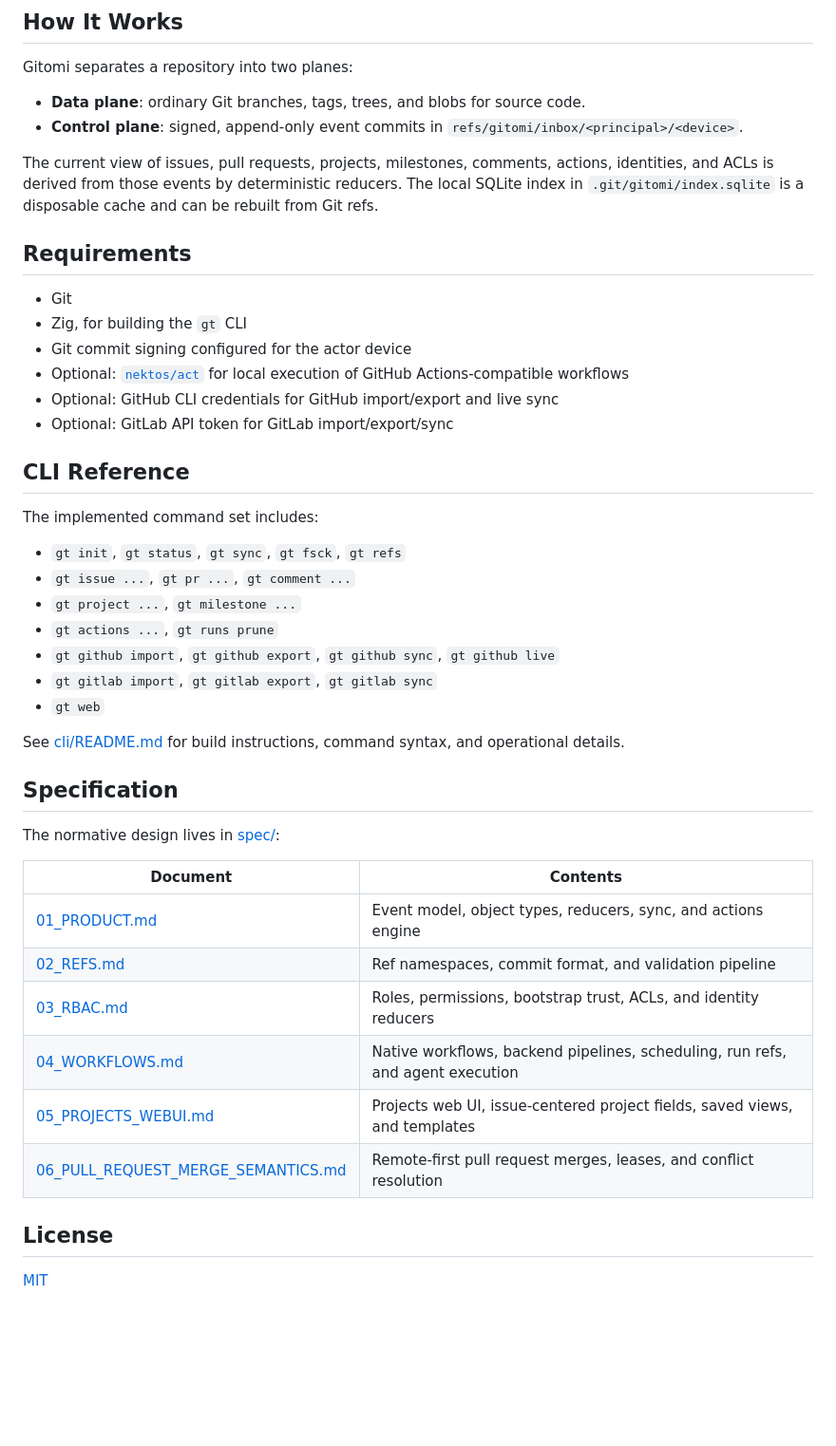
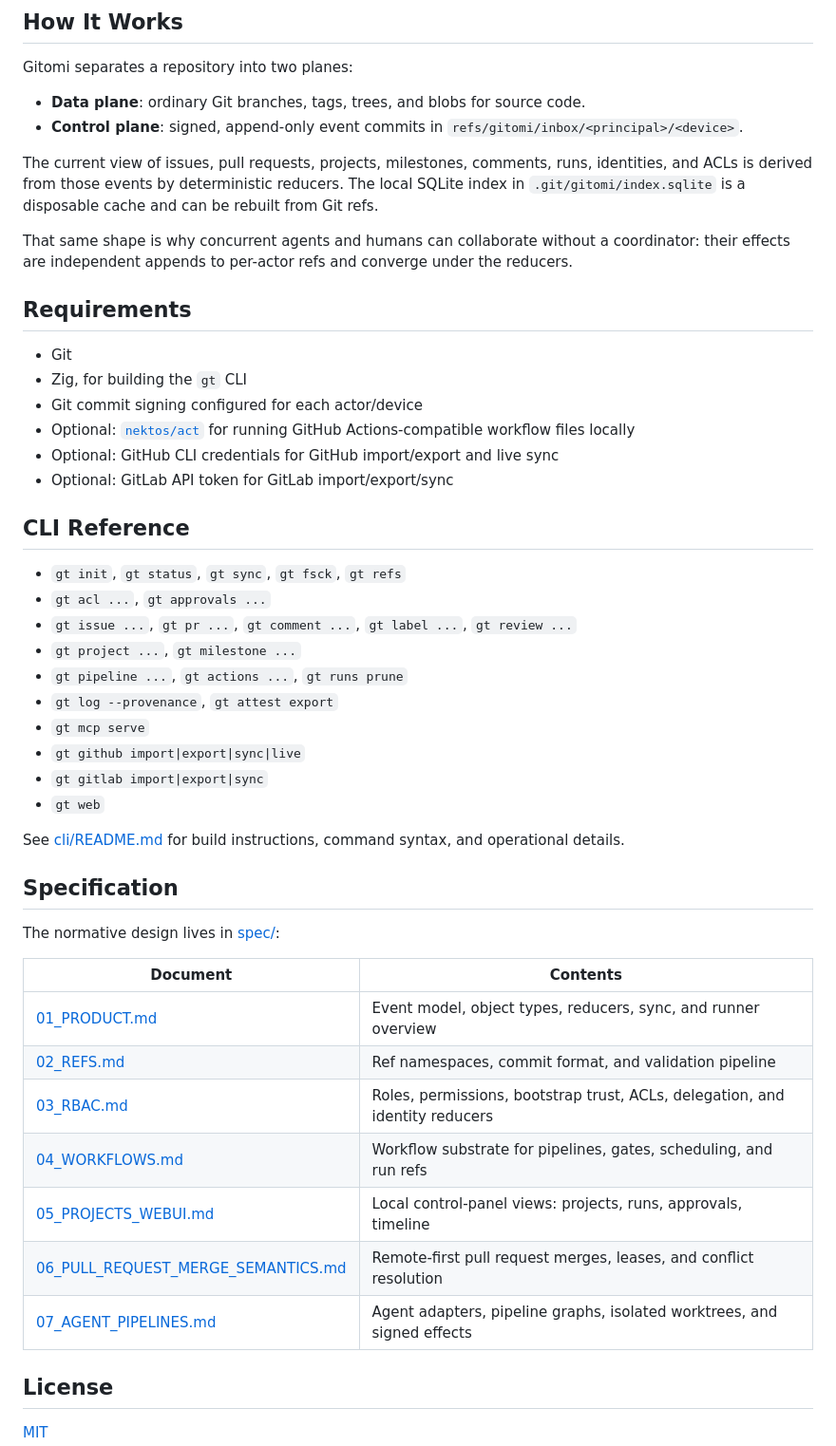
Before and after one commit to nx-fi/gitomi, a Markdown page: README.md, the part around one of its changes. Shown at 95% size. GitHub-like rendering; blank space fills up the shorter version.

Commit message:
update specs
Signed-off-by: 0kenx <km@nxfi.app>

```diff
--- a/README.md
+++ b/README.md
@@ -202,30 +247,35 @@ Gitomi separates a repository into two planes:
   `refs/gitomi/inbox/<principal>/<device>`.
 
 The current view of issues, pull requests, projects, milestones, comments,
-actions, identities, and ACLs is derived from those events by deterministic
-reducers. The local SQLite index in `.git/gitomi/index.sqlite` is a disposable
-cache and can be rebuilt from Git refs.
+runs, identities, and ACLs is derived from those events by deterministic
+reducers. The local SQLite index in `.git/gitomi/index.sqlite` is a
+disposable cache and can be rebuilt from Git refs.
+
+That same shape is why concurrent agents and humans can collaborate without a
+coordinator: their effects are independent appends to per-actor refs and
+converge under the reducers.
 
 ## Requirements
 
 - Git
 - Zig, for building the `gt` CLI
-- Git commit signing configured for the actor device
-- Optional: [`nektos/act`](https://github.com/nektos/act) for local execution
-  of GitHub Actions-compatible workflows
+- Git commit signing configured for each actor/device
+- Optional: [`nektos/act`](https://github.com/nektos/act) for running
+  GitHub Actions-compatible workflow files locally
 - Optional: GitHub CLI credentials for GitHub import/export and live sync
 - Optional: GitLab API token for GitLab import/export/sync
 
 ## CLI Reference
 
-The implemented command set includes:
-
 - `gt init`, `gt status`, `gt sync`, `gt fsck`, `gt refs`
-- `gt issue ...`, `gt pr ...`, `gt comment ...`
+- `gt acl ...`, `gt approvals ...`
+- `gt issue ...`, `gt pr ...`, `gt comment ...`, `gt label ...`, `gt review ...`
 - `gt project ...`, `gt milestone ...`
-- `gt actions ...`, `gt runs prune`
-- `gt github import`, `gt github export`, `gt github sync`, `gt github live`
-- `gt gitlab import`, `gt gitlab export`, `gt gitlab sync`
+- `gt pipeline ...`, `gt actions ...`, `gt runs prune`
+- `gt log --provenance`, `gt attest export`
+- `gt mcp serve`
+- `gt github import|export|sync|live`
+- `gt gitlab import|export|sync`
 - `gt web`
 
 See [cli/README.md](cli/README.md) for build instructions, command syntax, and
@@ -237,12 +287,13 @@ The normative design lives in [spec/](spec/):
 
 | Document | Contents |
 | --- | --- |
-| [01_PRODUCT.md](spec/01_PRODUCT.md) | Event model, object types, reducers, sync, and actions engine |
+| [01_PRODUCT.md](spec/01_PRODUCT.md) | Event model, object types, reducers, sync, and runner overview |
 | [02_REFS.md](spec/02_REFS.md) | Ref namespaces, commit format, and validation pipeline |
-| [03_RBAC.md](spec/03_RBAC.md) | Roles, permissions, bootstrap trust, ACLs, and identity reducers |
-| [04_WORKFLOWS.md](spec/04_WORKFLOWS.md) | Native workflows, backend pipelines, scheduling, run refs, and agent execution |
-| [05_PROJECTS_WEBUI.md](spec/05_PROJECTS_WEBUI.md) | Projects web UI, issue-centered project fields, saved views, and templates |
+| [03_RBAC.md](spec/03_RBAC.md) | Roles, permissions, bootstrap trust, ACLs, delegation, and identity reducers |
+| [04_WORKFLOWS.md](spec/04_WORKFLOWS.md) | Workflow substrate for pipelines, gates, scheduling, and run refs |
+| [05_PROJECTS_WEBUI.md](spec/05_PROJECTS_WEBUI.md) | Local control-panel views: projects, runs, approvals, timeline |
 | [06_PULL_REQUEST_MERGE_SEMANTICS.md](spec/06_PULL_REQUEST_MERGE_SEMANTICS.md) | Remote-first pull request merges, leases, and conflict resolution |
+| [07_AGENT_PIPELINES.md](spec/07_AGENT_PIPELINES.md) | Agent adapters, pipeline graphs, isolated worktrees, and signed effects |
 
 ## License
 
```
Also changed, not shown: other parts of README.md (+181 -136 lines), spec/01_PRODUCT.md (+16 -4 lines), spec/04_WORKFLOWS.md (+16 -8 lines).
